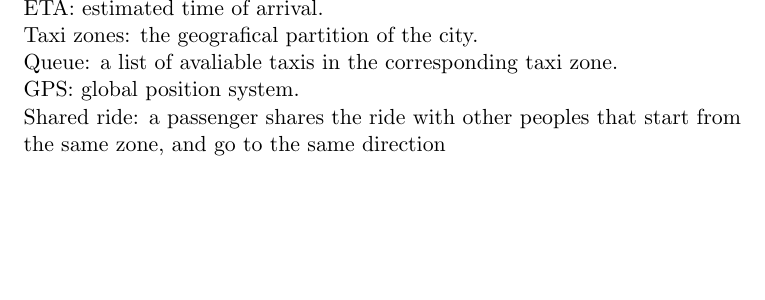
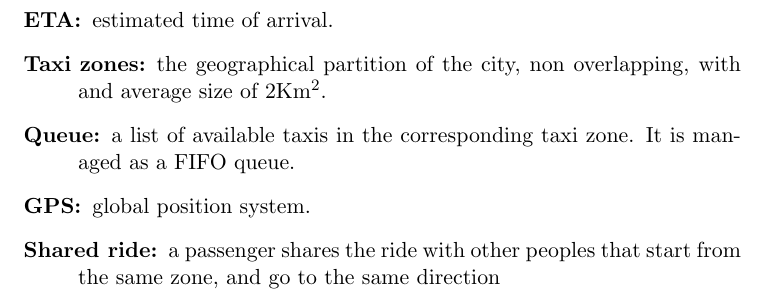
Before and after one commit to LucaMart/TaxiServiceSE2, a LaTeX document (latex/RASD/RASD.tex): part of page 4 of 6 before the commit and part of page 4 of 7 after it, cut so that both start at the same text, the shorter picture padded with empty space. The pictures show the PDF file latex/RASD/RASD.pdf that the author committed with the source.

Commit message:
clarification of some definitions, more latex cleanup

```diff
--- a/latex/RASD/RASD.tex
+++ b/latex/RASD/RASD.tex
@@ -59,14 +59,15 @@ The system must be able to:
   \item [G10] Offer a programmatic interface to enable the development of additional services\\
 \end{itemize}
 \section{Definitions, Acronyms and Abbreviations}
-Passenger: the person who needs to call a taxi.\\
-(?)System: the automatic part that manages the service.\\
-ETA: estimated time of arrival.\\
-Taxi zones: the geografical partition of the city.\\
-Queue: a list of avaliable taxis in the corresponding taxi zone.\\
-GPS: global position system.\\
-Shared ride: a passenger shares the ride with other peoples that start from the same zone, and go to the same direction\\
-
+\begin{description}
+  \item[Passenger:] the person who needs to call a taxi.
+  \item[System:] the automatic part that manages the service.  % (?) <- add doubts/todos as comments pls
+  \item[ETA:] estimated time of arrival.
+  \item[Taxi zones:] the geographical partition of the city, non overlapping, with and average size of 2Km\textsuperscript{2}.
+  \item[Queue:] a list of available taxis in the corresponding taxi zone. It is managed as a FIFO queue.
+  \item[GPS:] global position system.
+  \item[Shared ride:] a passenger shares the ride with other peoples that start from the same zone, and go to the same direction\\
+\end{description}
 % WIP
 
 \section{Reference documents}
```
Also changed, not shown: latex/RASD/RASD.pdf, 3 other files.
